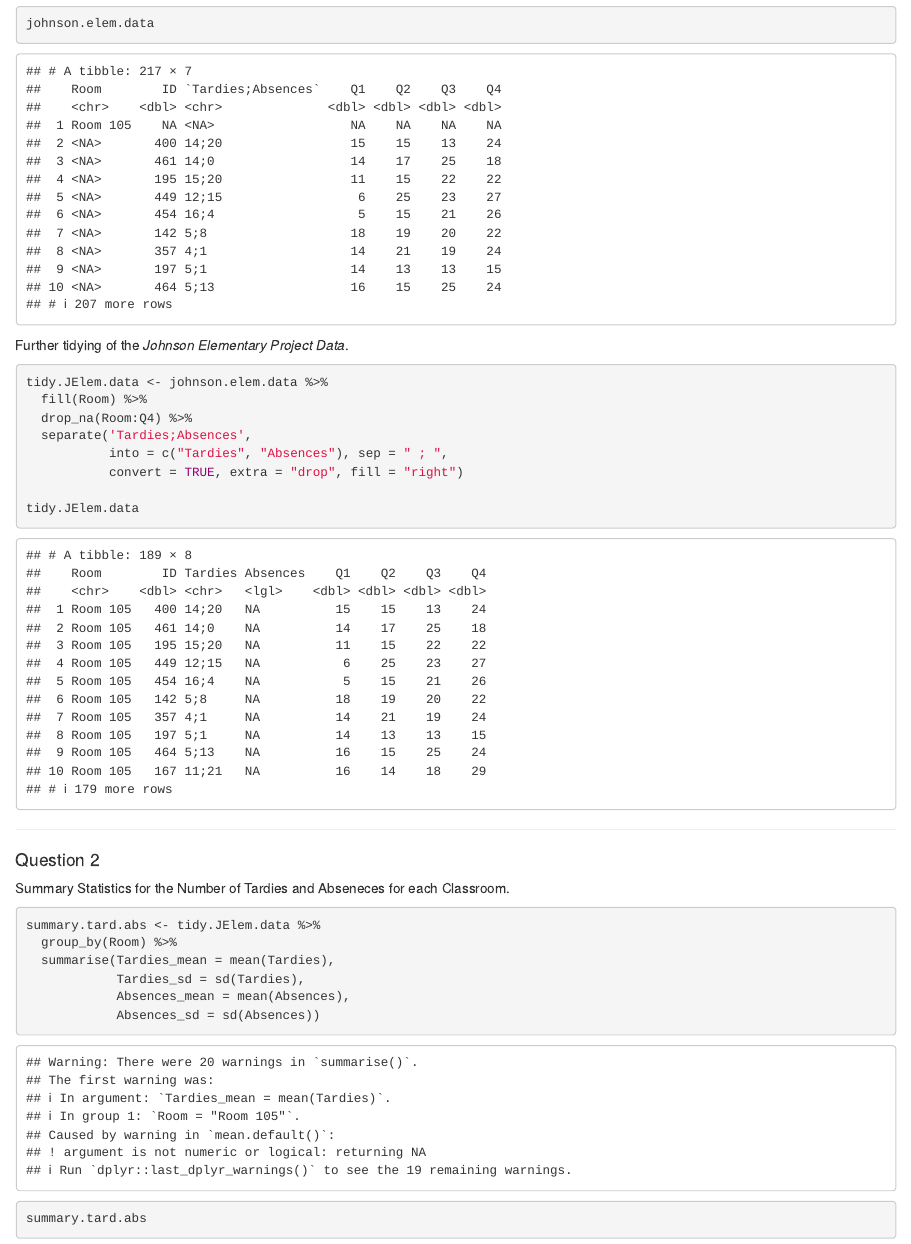
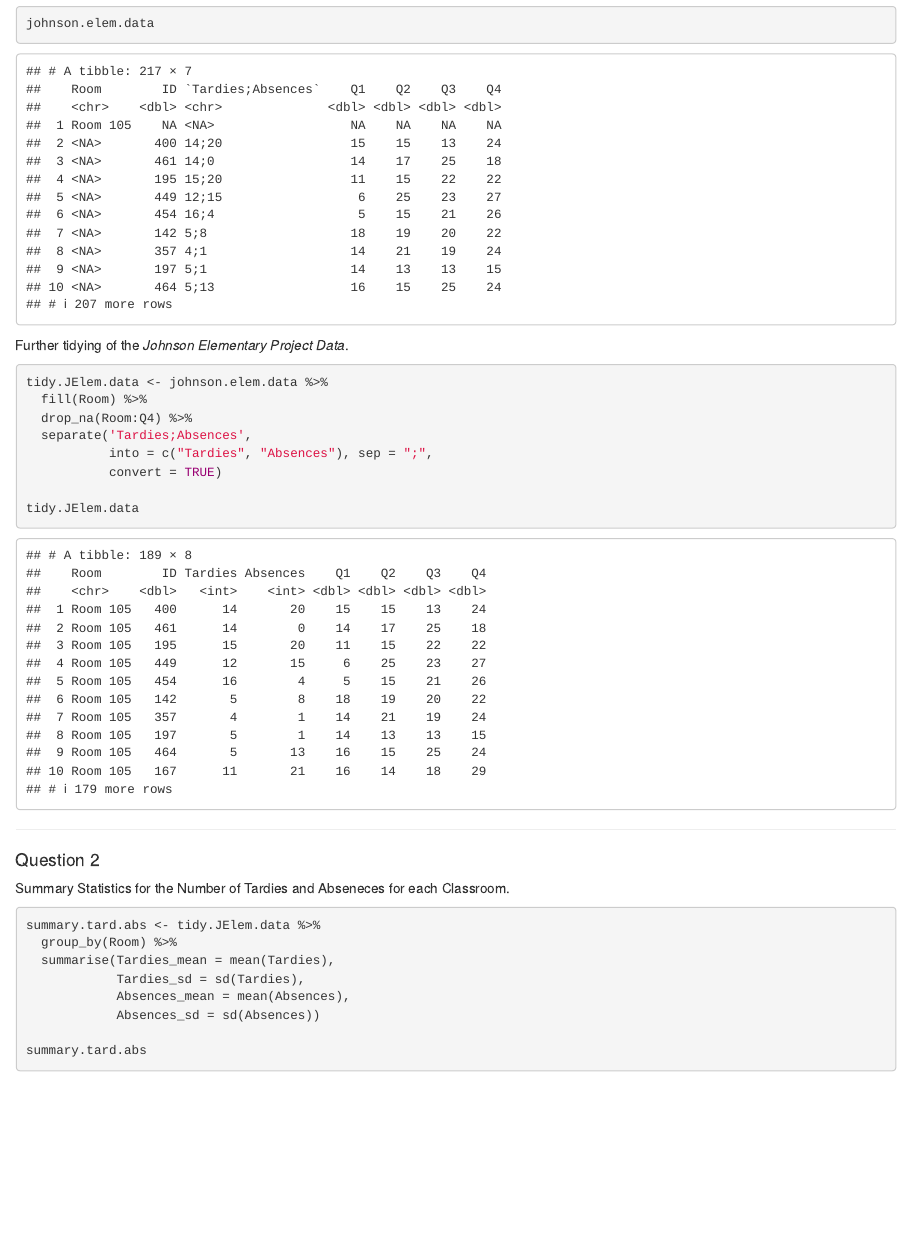
Before and after one commit to aehrhorn/Anna-Ehrhorn-Assignment-10, an R Markdown document (Code/Anna Ehrhorn Assignment #10.Rmd): the page in a window 1100 px wide, from 950 px down. Rendered offline with R 4.5, knitr and Pandoc, with nearby package versions; some code elsewhere in the file could not run offline.

Commit message:
Corrected separation of data issue

````diff
--- a/Code/Anna Ehrhorn Assignment #10.Rmd
+++ b/Code/Anna Ehrhorn Assignment #10.Rmd
@@ -34,8 +34,8 @@ tidy.JElem.data <- johnson.elem.data %>%
   fill(Room) %>%
   drop_na(Room:Q4) %>%
   separate('Tardies;Absences',
-           into = c("Tardies", "Absences"), sep = " ; ",
-           convert = TRUE, extra = "drop", fill = "right")
+           into = c("Tardies", "Absences"), sep = ";",
+           convert = TRUE)
 
 tidy.JElem.data
 ```
````
Also changed, not shown: Code/Anna Ehrhorn Assignment #10.nb.html.
